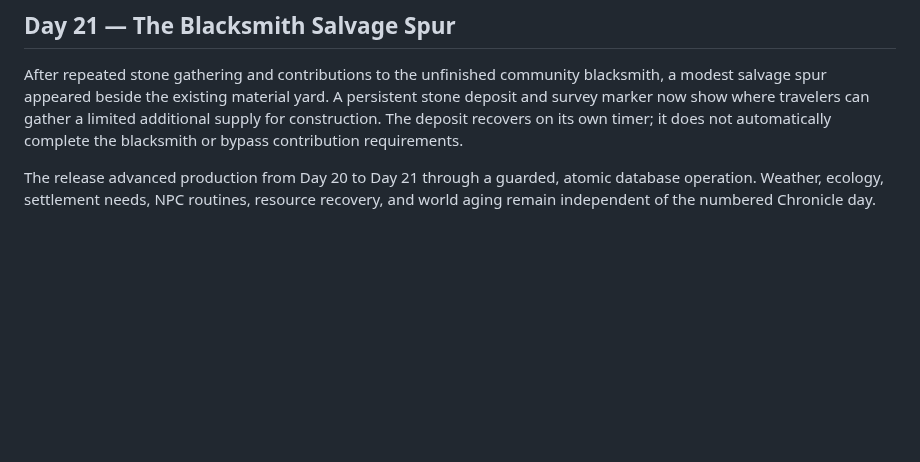
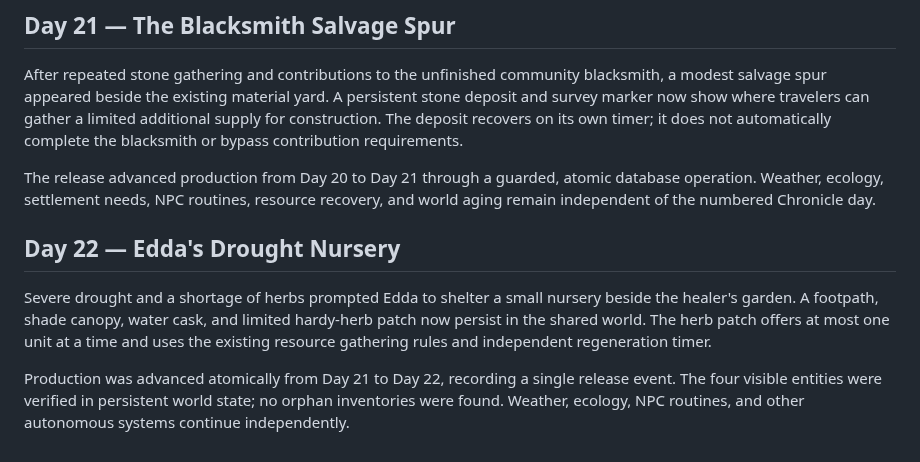
Before and after one commit to EMSCodeSim/GPTWorld, a Markdown page: CHRONICLE.md, the part around the change. Drawn GitHub-style; blank space fills up the shorter version.

Commit message:
docs: record verified Day 22 drought nursery release

```diff
--- a/CHRONICLE.md
+++ b/CHRONICLE.md
@@ -156,3 +156,9 @@ The vegetation does not change the autonomous ecology simulation. Weather, disas
 After repeated stone gathering and contributions to the unfinished community blacksmith, a modest salvage spur appeared beside the existing material yard. A persistent stone deposit and survey marker now show where travelers can gather a limited additional supply for construction. The deposit recovers on its own timer; it does not automatically complete the blacksmith or bypass contribution requirements.
 
 The release advanced production from Day 20 to Day 21 through a guarded, atomic database operation. Weather, ecology, settlement needs, NPC routines, resource recovery, and world aging remain independent of the numbered Chronicle day.
+
+## Day 22 — Edda's Drought Nursery
+
+Severe drought and a shortage of herbs prompted Edda to shelter a small nursery beside the healer's garden. A footpath, shade canopy, water cask, and limited hardy-herb patch now persist in the shared world. The herb patch offers at most one unit at a time and uses the existing resource gathering rules and independent regeneration timer.
+
+Production was advanced atomically from Day 21 to Day 22, recording a single release event. The four visible entities were verified in persistent world state; no orphan inventories were found. Weather, ecology, NPC routines, and other autonomous systems continue independently.
```
